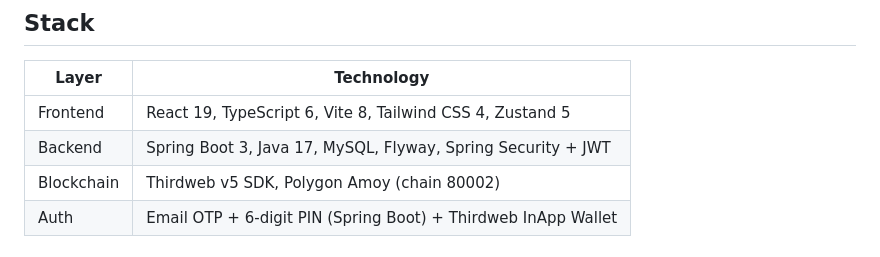
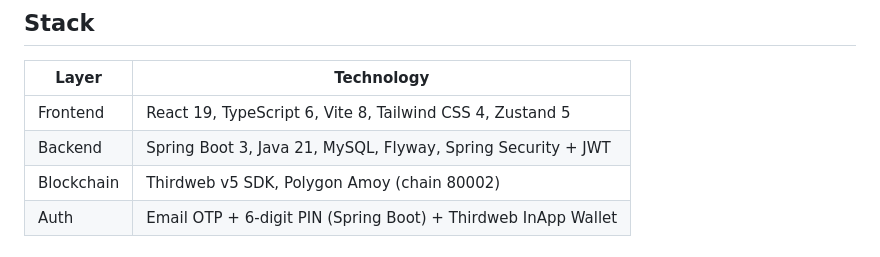
Before and after one commit to AshIndian-Coder/AGRISAFE, a Markdown page: README.md, the part around the change. Rendered like a GitHub page.

Commit message:
Update Java version in README for backend

```diff
--- a/README.md
+++ b/README.md
@@ -17,7 +17,7 @@ Polygon Amoy Testnet (Smart Contract)
 | Layer | Technology |
 |-------|-----------|
 | Frontend | React 19, TypeScript 6, Vite 8, Tailwind CSS 4, Zustand 5 |
-| Backend | Spring Boot 3, Java 17, MySQL, Flyway, Spring Security + JWT |
+| Backend | Spring Boot 3, Java 21, MySQL, Flyway, Spring Security + JWT |
 | Blockchain | Thirdweb v5 SDK, Polygon Amoy (chain 80002) |
 | Auth | Email OTP + 6-digit PIN (Spring Boot) + Thirdweb InApp Wallet |
 
```
